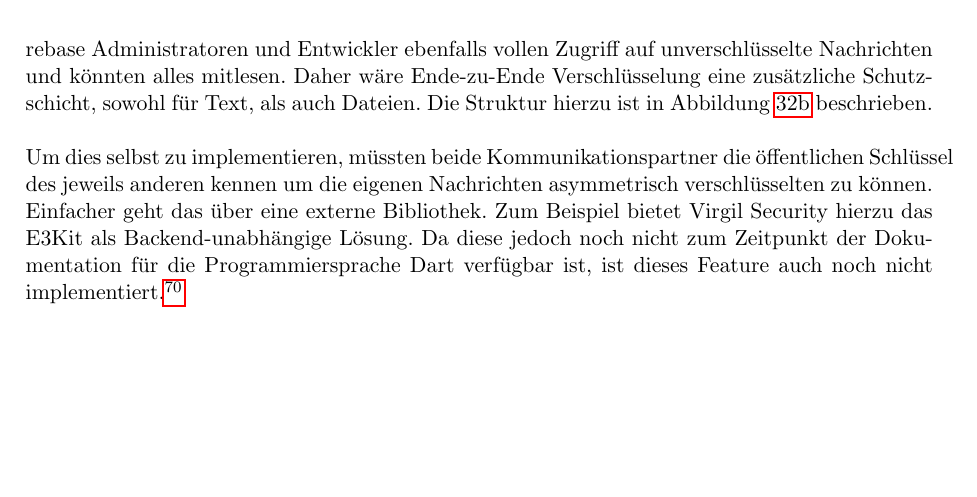
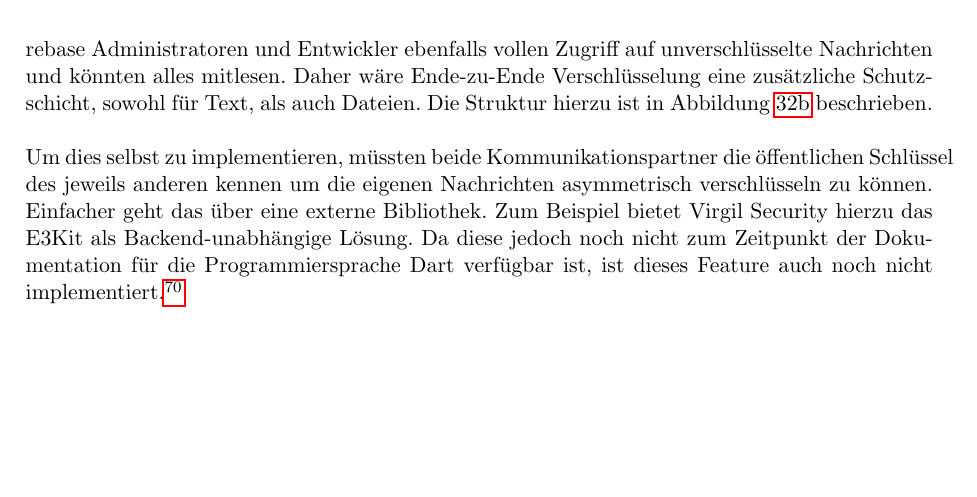
Before and after one commit to VincentSchreck/Dokumentation_Studienarbeit, a LaTeX document (Dokumentation - Studienarbeit.tex, which reads Backend_Implementierung/Backend_Firebase.tex): part of page 94 of 128, cut so that both start at the same text. Compiled offline with pdfLaTeX.

Commit message:
tetest
etssts

```diff
--- a/Backend_Implementierung/Backend_Firebase.tex
+++ b/Backend_Implementierung/Backend_Firebase.tex
@@ -216,7 +216,7 @@ Zudem haben Firebase Administratoren und Entwickler ebenfalls vollen Zugriff auf
 Daher wäre Ende-zu-Ende Verschlüsselung eine zusätzliche Schutzschicht, sowohl für Text, als auch Dateien.
 Die Struktur hierzu ist in Abbildung \ref{fig:firebase_with_encryption} beschrieben.\\
 \\
-Um dies selbst zu implementieren, müssten beide Kommunikationspartner die öffentlichen Schlüssel des jeweils anderen kennen um die eigenen Nachrichten asymmetrisch verschlüsselten zu können.
+Um dies selbst zu implementieren, müssten beide Kommunikationspartner die öffentlichen Schlüssel des jeweils anderen kennen um die eigenen Nachrichten asymmetrisch verschlüsseln zu können.
 Einfacher geht das über eine externe Bibliothek.
 Zum Beispiel bietet Virgil Security hierzu das E3Kit als Backend-unabhängige Lösung.
 Da diese jedoch noch nicht zum Zeitpunkt der Dokumentation für die Programmiersprache Dart verfügbar ist, ist dieses Feature auch noch nicht implementiert.\footnote{Quelle: \url{https://virgilsecurity.com/blog/e3kit-for-firebase}, letzter Zugriff: 10. Mai 2021}
```
